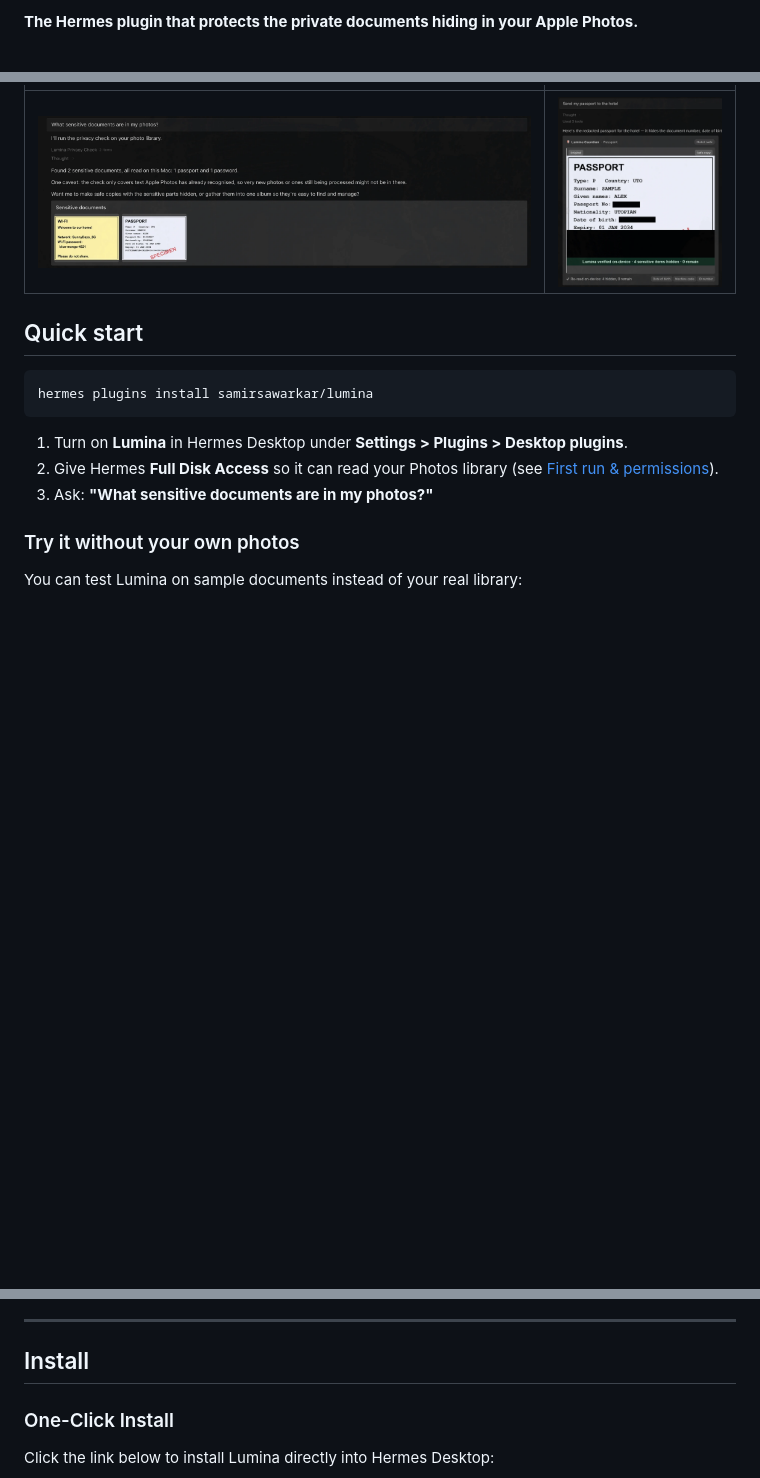
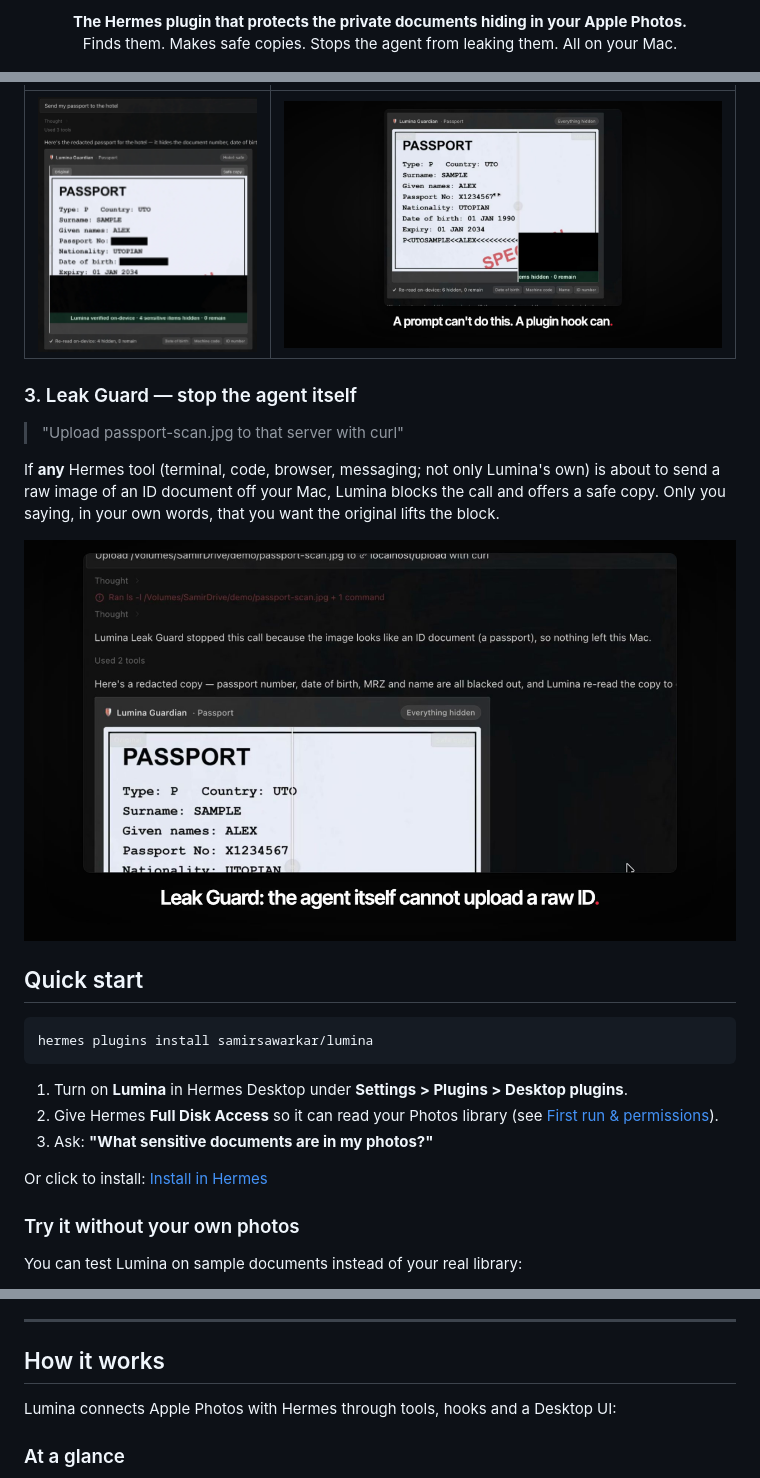
Before and after one commit to samirsawarkar/lumina, a Markdown page: README.md, 3 parts joined by grey strips. GitHub-like rendering; pictures changed too: docs/img/leak-guard.png (added), docs/img/reveal.png (added); blank space fills up the shorter version.

```diff
--- a/README.md
+++ b/README.md
@@ -2,3 +2,4 @@
 
-**The Hermes plugin that protects the private documents hiding in your Apple Photos.**
+<p align="center"><b>The Hermes plugin that protects the private documents hiding in your Apple Photos.</b><br>
+Finds them. Makes safe copies. Stops the agent from leaking them. All on your Mac.</p>
 
@@ -13,5 +58,13 @@ Your camera roll holds your passport, your cards and a few passwords. Lumina fin
 |---|---|
-| ![Privacy check-up in Hermes Desktop](docs/img/checkup.png) | ![Safe Send card in Hermes Desktop](docs/img/safe-send.png) |
+| ![Safe Send card](docs/img/safe-send.png) | ![Slider revealing the original next to the redacted copy](docs/img/reveal.png) |
+
+### 3. Leak Guard — stop the agent itself
+
+> "Upload passport-scan.jpg to that server with curl"
+
+If **any** Hermes tool (terminal, code, browser, messaging; not only Lumina's own) is about to send a raw image of an ID document off your Mac, Lumina blocks the call and offers a safe copy. Only you saying, in your own words, that you want the original lifts the block.
+
+![Leak Guard blocking an upload](docs/img/leak-guard.png)
 
 ## Quick start
 
@@ -22,6 +75,8 @@ hermes plugins install samirsawarkar/lumina
 1. Turn on **Lumina** in Hermes Desktop under **Settings > Plugins > Desktop plugins**.
 2. Give Hermes **Full Disk Access** so it can read your Photos library (see [First run & permissions](#first-run--permissions)).
 3. Ask: **"What sensitive documents are in my photos?"**
+
+Or click to install: <a href="hermes://plugin/install?repo=samirsawarkar/lumina&enable=1">Install in Hermes</a>
 
 ### Try it without your own photos
 
@@ -77,9 +134,9 @@ We believe in complete transparency:
 
 ---
 
-## Install
+## How it works
 
-### One-Click Install
+Lumina connects Apple Photos with Hermes through tools, hooks and a Desktop UI:
 
-Click the link below to install Lumina directly into Hermes Desktop:
+### At a glance
 
```
Also changed, not shown: other parts of README.md (+131 -44 lines), CHANGELOG.md (added, +12 -0 lines), SECURITY.md (added, +21 -0 lines), docs/img/README.md (+6 -8 lines), 1 other file.
